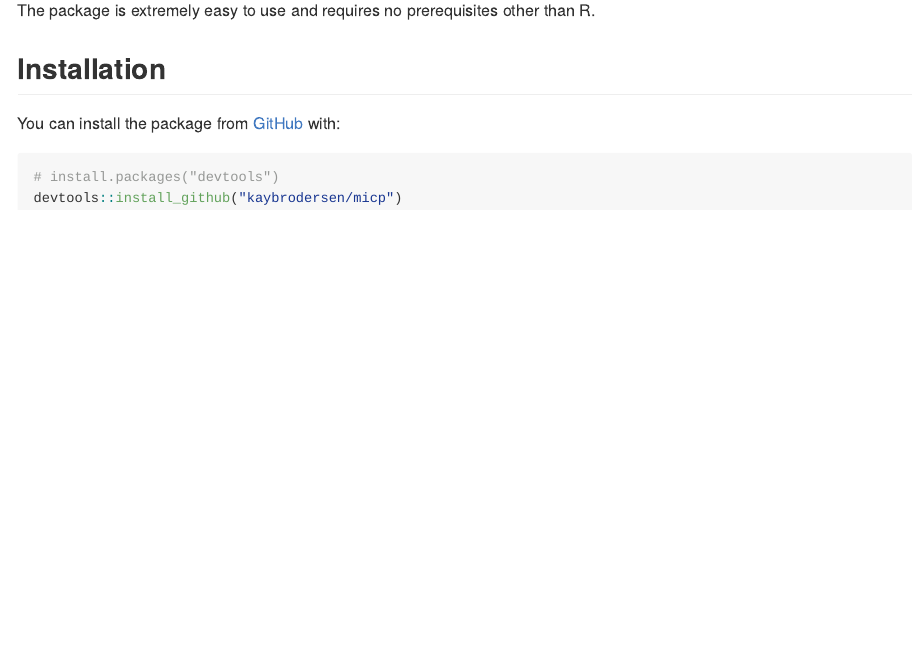
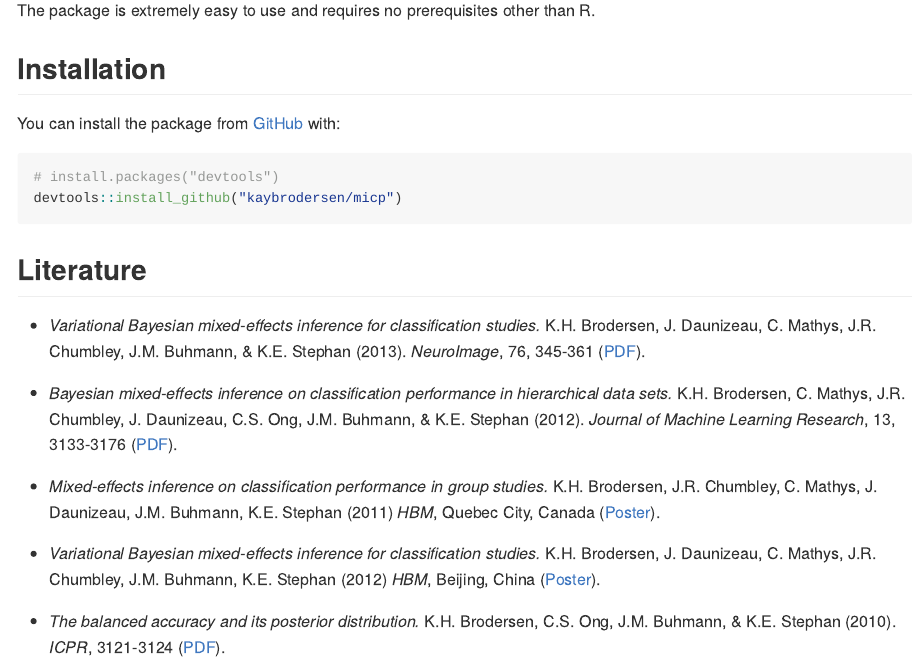
Before and after one commit to kaybrodersen/micp, an R Markdown document (README.Rmd): the page in a window 1100 px wide, from 410 px down. The pictures show the output file README.md that the author committed with the source, drawn offline in the style of GitHub; badge pictures from the web are left out.

Commit message:
Add literature references to README.

````diff
--- a/README.Rmd
+++ b/README.Rmd
@@ -37,3 +37,19 @@ You can install the package from [GitHub](https://github.com/) with:
 # install.packages("devtools")
 devtools::install_github("kaybrodersen/micp")
 ```
+
+## Literature
+
+* *Variational Bayesian mixed-effects inference for classification studies.* K.H. Brodersen, J. Daunizeau, C. Mathys, J.R. Chumbley, J.M. Buhmann, & K.E. Stephan (2013). _NeuroImage_, 76, 345-361 ([PDF](https://kaybrodersen.github.io/publications/Brodersen_2013_NeuroImage.pdf)).
+
+* *Bayesian mixed-effects inference on classification performance in hierarchical data sets.* K.H. Brodersen, C. Mathys, J.R. Chumbley, J. Daunizeau, C.S. Ong, J.M. Buhmann, & K.E. Stephan (2012). _Journal of Machine Learning Research_, 13, 3133-3176 ([PDF](https://kaybrodersen.github.io/publications/Brodersen_2012_JMLR.pdf)).
+
+* *Mixed-effects inference on classification performance in group studies.*
+K.H. Brodersen, J.R. Chumbley, C. Mathys, J. Daunizeau, J.M. Buhmann, K.E. Stephan (2011)
+_HBM_, Quebec City, Canada ([Poster](https://kaybrodersen.github.io/publications/Brodersen_2011d_HBM.pdf)).
+
+* *Variational Bayesian mixed-effects inference for classification studies.*
+K.H. Brodersen, J. Daunizeau, C. Mathys, J.R. Chumbley, J.M. Buhmann, K.E. Stephan (2012)
+_HBM_, Beijing, China ([Poster](https://kaybrodersen.github.io/publications/Brodersen_2012b_HBM.pdf)).
+
+* *The balanced accuracy and its posterior distribution.* K.H. Brodersen, C.S. Ong, J.M. Buhmann, & K.E. Stephan (2010). _ICPR_, 3121-3124 ([PDF](https://kaybrodersen.github.io/publications/Brodersen_2010b_ICPR.pdf)).
````
Also changed, not shown: README.md.
